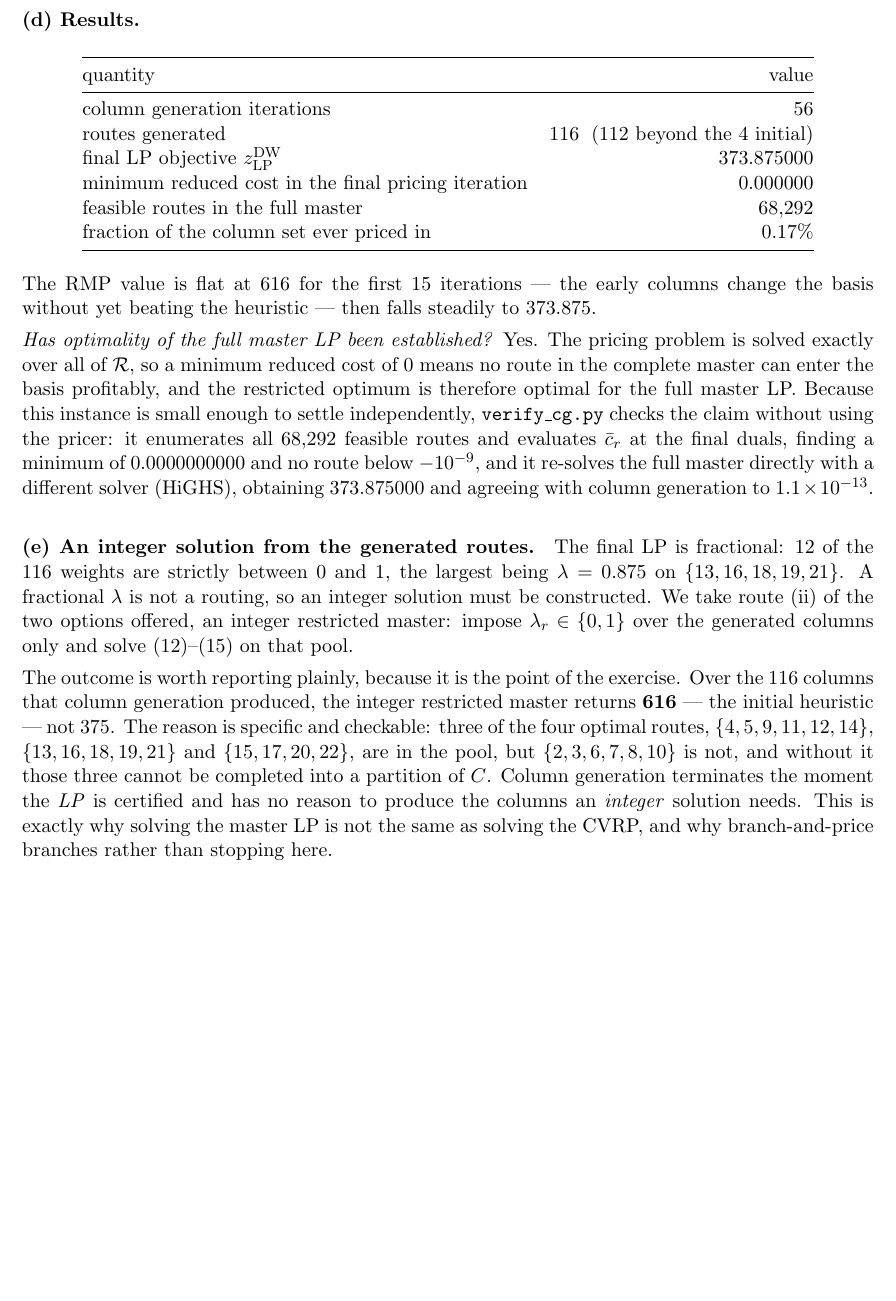
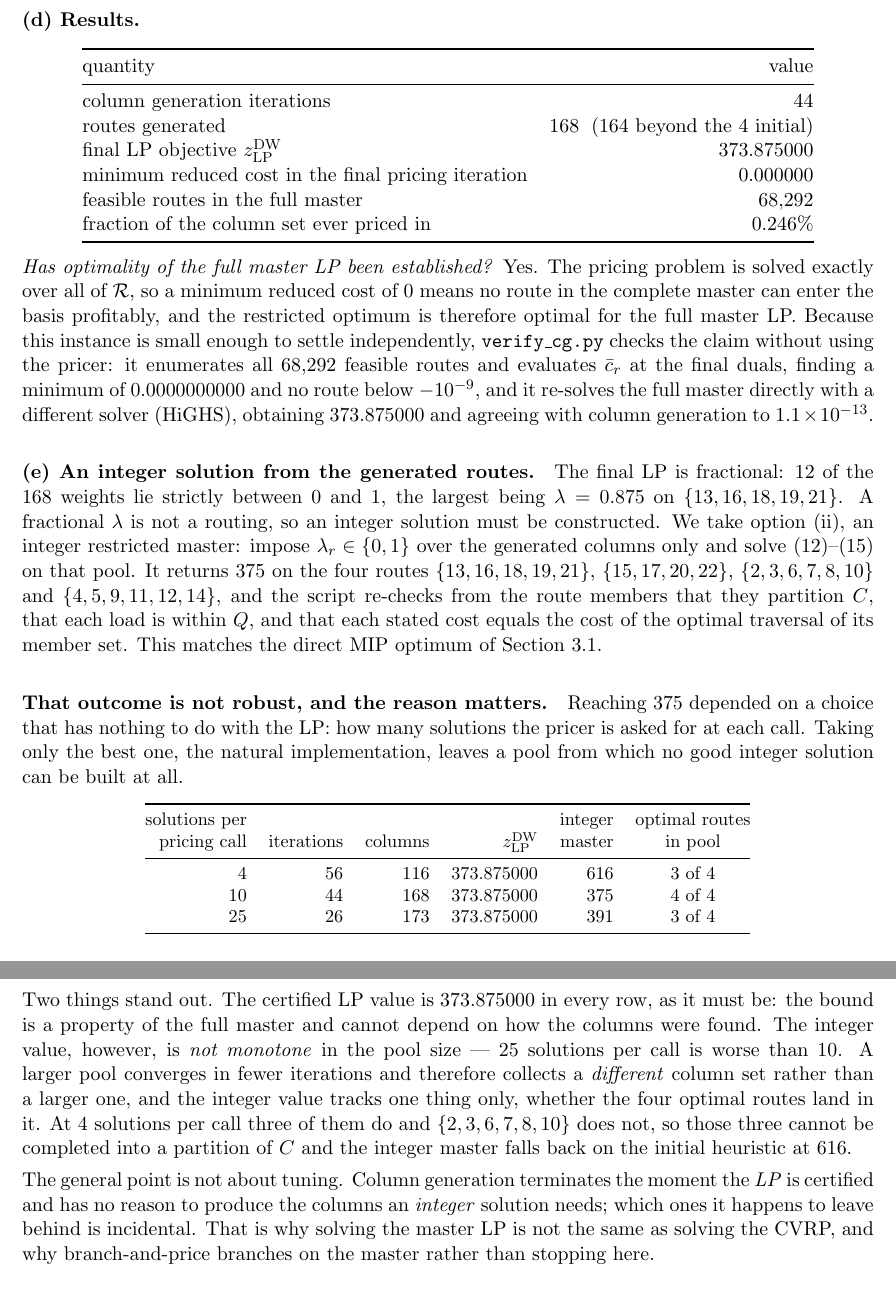
Before and after one commit to Lidivinekeng/project03, a LaTeX document (IE5311/project/project_report.tex): part of page 6 of 8 before the commit and two parts of pages 6 and 7 of 10 after it, the two joined at a grey line, cut so that both start at the same text, the shorter picture padded with empty space. Compiled offline with pdfLaTeX.

Commit message:
Course project: report complete at 10 pages but for one timing
Problem 3 rewritten around the clean sequential run. The headline
column generation configuration is now 10 solutions per pricing call,
which reaches the certified LP bound 373.875000 in 44 iterations on
168 of the 68292 feasible routes, 0.246 percent of the column set, and
whose integer restricted master returns 375 on the four optimal routes
in 0.007 s. Method I proves 375 optimal in 112.14 s over 298263 nodes.

3(e) now leads with the working result and then shows why it is not
robust. The certified LP value is 373.875000 whatever the pool, as it
must be, but the integer value is not monotone in pool size: 4
solutions per call gives 616, 10 gives 375, 25 gives 391. A larger
pool converges in fewer iterations and so collects a different column
set rather than a larger one. At 4 per call the missing route is
(2,3,6,7,8,10), without which the other three optimal routes cannot be
completed into a partition. The point is not tuning: column generation
stops when the LP is certified and has no reason to produce the
columns an integer solution needs.

3(f) notes what Method II does and does not establish. Its bound is
valid and all costs are integral, so z* >= ceil(373.875) = 374, and
with the 375 solution in hand the optimum is bracketed to [374,375] --
within one unit of a proof without branching once.

All of Problem 4 reproduced exactly in the clean run: 262, 318 with 9
separation rounds and 206 cuts, 373.875, 375, with the DW
reformulation closing 98.0 percent of the gap the original LP leaves.

Section 3.4 reports timings from run_all.py alone, so nothing is
quoted from a contended machine.

Ten pages of ten, no overfull boxes. Only the Q = 7500 solve time is
still outstanding.

Co-Authored-By: Claude Opus 5 <noreply@anthropic.com>
Claude-Session: https://claude.ai/code/session_014GBHbv3w82mgv3LeuKiTXu

```diff
--- a/IE5311/project/project_report.tex
+++ b/IE5311/project/project_report.tex
@@ -383,19 +383,15 @@ optimisation problems inside it.
 \toprule
 quantity & value\\
 \midrule
-column generation iterations & 56\\
-routes generated & 116 \;(112 beyond the 4 initial)\\
+column generation iterations & 44\\
+routes generated & 168 \;(164 beyond the 4 initial)\\
 final LP objective $z^{\mathrm{DW}}_{\mathrm{LP}}$ & 373.875000\\
 minimum reduced cost in the final pricing iteration & $0.000000$\\
 feasible routes in the full master & 68{,}292\\
-fraction of the column set ever priced in & $0.17\%$\\
+fraction of the column set ever priced in & $0.246\%$\\
 \bottomrule
 \end{tabular}
 \end{center}
-
-The RMP value is flat at $616$ for the first $15$ iterations --- the
-early columns change the basis without yet beating the heuristic ---
-then falls steadily to $373.875$.
 
 \emph{Has optimality of the full master LP been established?} Yes. The
 pricing problem is solved exactly over all of $\mathcal{R}$, so a
@@ -411,22 +407,55 @@ $373.875000$ and agreeing with column generation to
 $1.1 \times 10^{-13}$.
 
 \paragraph{(e) An integer solution from the generated routes.}
-The final LP is fractional: $12$ of the $116$ weights are strictly
+The final LP is fractional: $12$ of the $168$ weights lie strictly
 between $0$ and $1$, the largest being $\lambda = 0.875$ on
 $\{13,16,18,19,21\}$. A fractional $\lambda$ is not a routing, so an
-integer solution must be constructed. We take route~(ii) of the two
-options offered, an integer restricted master: impose
-$\lambda_r \in \{0,1\}$ over the generated columns only and solve
-\eqref{eq:spobj}--\eqref{eq:spint} on that pool.
+integer solution must be constructed. We take option (ii), an integer
+restricted master: impose $\lambda_r \in \{0,1\}$ over the generated
+columns only and solve \eqref{eq:spobj}--\eqref{eq:spint} on that
+pool. It returns $375$ on the four routes
+$\{13,16,18,19,21\}$, $\{15,17,20,22\}$, $\{2,3,6,7,8,10\}$ and
+$\{4,5,9,11,12,14\}$, and the script re-checks from the route members
+that they partition $C$, that each load is within $Q$, and that each
+stated cost equals the cost of the optimal traversal of its member
+set. This matches the direct MIP optimum of Section~3.1.
 
-The outcome is worth reporting plainly, because it is the point of the
-exercise. Over the $116$ columns that column generation produced, the
-integer restricted master returns $\mathbf{616}$ --- the initial
-heuristic --- not $375$. The reason is specific and checkable: three of
-the four optimal routes, $\{4,5,9,11,12,14\}$, $\{13,16,18,19,21\}$ and
-$\{15,17,20,22\}$, are in the pool, but $\{2,3,6,7,8,10\}$ is not, and
-without it those three cannot be completed into a partition of $C$.
-Column generation terminates the moment the \emph{LP} is certified and
-has no reason to produce the columns an \emph{integer} solution needs.
-This is exactly why solving the master LP is not the same as solving
-the CVRP, and why branch-and-price branches rather than stopping here.
+\paragraph{That outcome is not robust, and the reason matters.}
+Reaching $375$ depended on a choice that has nothing to do with the
+LP: how many solutions the pricer is asked for at each call. Taking
+only the best one, the natural implementation, leaves a pool from
+which no good integer solution can be built at all.
+
+\begin{center}\small
+\setlength{\tabcolsep}{6pt}
+\begin{tabular}{@{}rrrrrc@{}}
+\toprule
+solutions per & & & & integer & optimal routes\\
+pricing call & iterations & columns
+  & $z^{\mathrm{DW}}_{\mathrm{LP}}$ & master & in pool\\
+\midrule
+ 4 & 56 & 116 & 373.875000 & 616 & 3 of 4\\
+10 & 44 & 168 & 373.875000 & 375 & 4 of 4\\
+25 & 26 & 173 & 373.875000 & 391 & 3 of 4\\
+\bottomrule
+\end{tabular}
+\end{center}
+
+Two things stand out. The certified LP value is $373.875000$ in every
+row, as it must be: the bound is a property of the full master and
+cannot depend on how the columns were found. The integer value,
+however, is \emph{not monotone} in the pool size --- $25$ solutions
+per call is worse than $10$. A larger pool converges in fewer
+iterations and therefore collects a \emph{different} column set rather
+than a larger one, and the integer value tracks one thing only,
+whether the four optimal routes land in it. At $4$ solutions per call
+three of them do and $\{2,3,6,7,8,10\}$ does not, so those three
+cannot be completed into a partition of $C$ and the integer master
+falls back on the initial heuristic at $616$.
+
+The general point is not about tuning. Column generation terminates
+the moment the \emph{LP} is certified and has no reason to produce the
+columns an \emph{integer} solution needs; which ones it happens to
+leave behind is incidental. That is why solving the master LP is not
+the same as solving the CVRP, and why branch-and-price branches on the
+master rather than stopping here.
```
Also changed, not shown: IE5311/project/project_report.tex (85 more changed lines).
